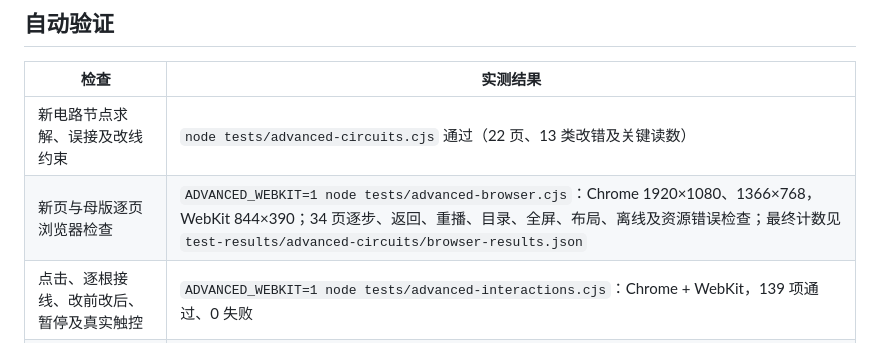
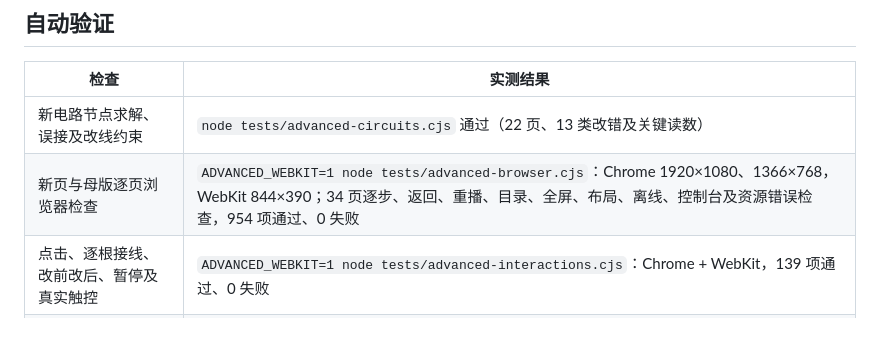
Before and after one commit to handsomedayu/luo-teaching-classroom, a Markdown page: reports/CH3_ADVANCED_REVIEW.md, the part around the change. GitHub-like rendering.

```diff
--- a/reports/CH3_ADVANCED_REVIEW.md
+++ b/reports/CH3_ADVANCED_REVIEW.md
@@ -19,7 +19,7 @@
 | 检查 | 实测结果 |
 |---|---|
 | 新电路节点求解、误接及改线约束 | `node tests/advanced-circuits.cjs` 通过（22 页、13 类改错及关键读数） |
-| 新页与母版逐页浏览器检查 | `ADVANCED_WEBKIT=1 node tests/advanced-browser.cjs`：Chrome 1920×1080、1366×768，WebKit 844×390；34 页逐步、返回、重播、目录、全屏、布局、离线及资源错误检查；最终计数见 `test-results/advanced-circuits/browser-results.json` |
+| 新页与母版逐页浏览器检查 | `ADVANCED_WEBKIT=1 node tests/advanced-browser.cjs`：Chrome 1920×1080、1366×768，WebKit 844×390；34 页逐步、返回、重播、目录、全屏、布局、离线、控制台及资源错误检查，954 项通过、0 失败 |
 | 点击、逐根接线、改前改后、暂停及真实触控 | `ADVANCED_WEBKIT=1 node tests/advanced-interactions.cjs`：Chrome + WebKit，139 项通过、0 失败 |
 | 原有完整第三章回归 | `PHYSICS_CHAPTERS=3; PHYSICS_MODE=all; node tests/regression.cjs`：Chrome 桌面两尺寸、Chrome/WebKit 手机，847 项通过、0 失败 |
 | 其它章节与网站资源 | `node tests/site.cjs` 369 项、`node tests/preservation.cjs` 963 项、`node tests/science.cjs` 601 项、`node tests/network.cjs` 935 项，均为 0 失败 |
```
Also changed, not shown: OPTIMIZATION_PROGRESS.md (+2 -2 lines).
